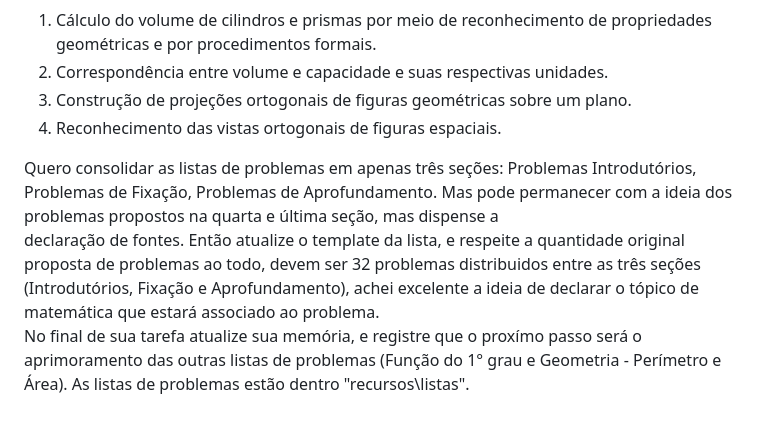
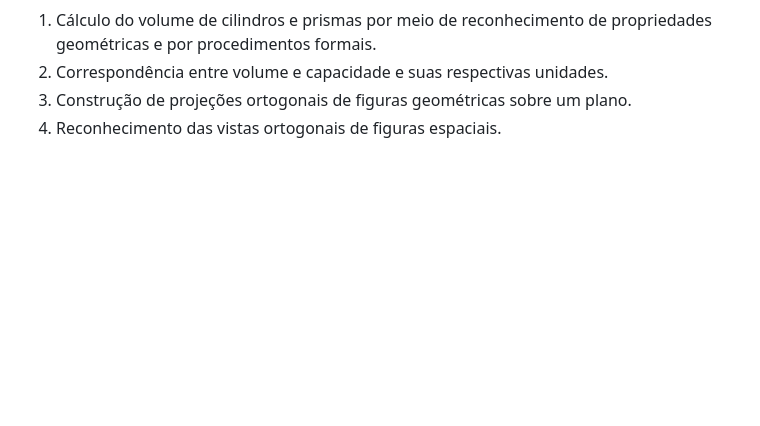
Before and after one commit to portalnexus/MATEMATICA, a Markdown page: 9ANO-MD.md, the part around the change. Rendered like a GitHub page; blank space fills up the shorter version.

```diff
--- a/9ANO-MD.md
+++ b/9ANO-MD.md
@@ -97,8 +97,3 @@
 2. Correspondência entre volume e capacidade e suas respectivas unidades.
 3. Construção de projeções ortogonais de figuras geométricas sobre um plano.
 4. Reconhecimento das vistas ortogonais de figuras espaciais.
-
- Quero consolidar as listas de problemas em apenas três seções: Problemas Introdutórios, Problemas de Fixação, Problemas de Aprofundamento. Mas pode permanecer com a ideia dos problemas propostos na quarta e última seção, mas dispense a
-  declaração de fontes. Então atualize o template da lista, e respeite a quantidade original proposta de problemas ao todo, devem ser 32 problemas distribuidos entre as três seções (Introdutórios, Fixação e
-  Aprofundamento), achei excelente a ideia de declarar o tópico de matemática que estará associado ao problema.\
-  No final de sua tarefa atualize sua memória, e registre que o proxímo passo será o aprimoramento das outras listas de problemas (Função do 1° grau e Geometria - Perímetro e Área). As listas de problemas estão dentro "recursos\listas".
```
